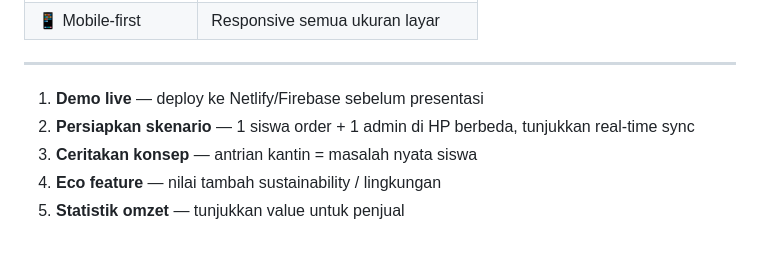
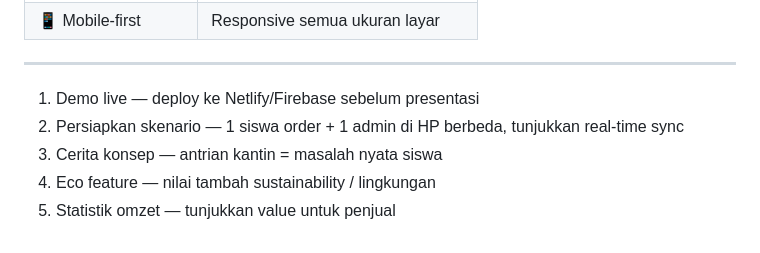
Before and after one commit to cynsar5e-afk/kantin, a Markdown page: kantin_fixed v3/README.md, the part around the change. Rendered like a GitHub page.

Commit message:
Fix formatting in README.md list items

```diff
--- a/kantin_fixed v3/README.md
+++ b/kantin_fixed v3/README.md
@@ -167,8 +167,8 @@ Firebase      Status berubah ke: paid
 ---
 
 
-1. **Demo live** — deploy ke Netlify/Firebase sebelum presentasi
-2. **Persiapkan skenario** — 1 siswa order + 1 admin di HP berbeda, tunjukkan real-time sync
-3. **Ceritakan konsep** — antrian kantin = masalah nyata siswa
-4. **Eco feature** — nilai tambah sustainability / lingkungan
-5. **Statistik omzet** — tunjukkan value untuk penjual
+1. Demo live — deploy ke Netlify/Firebase sebelum presentasi
+2. Persiapkan skenario — 1 siswa order + 1 admin di HP berbeda, tunjukkan real-time sync
+3. Cerita konsep — antrian kantin = masalah nyata siswa
+4. Eco feature — nilai tambah sustainability / lingkungan
+5. Statistik omzet — tunjukkan value untuk penjual
```
